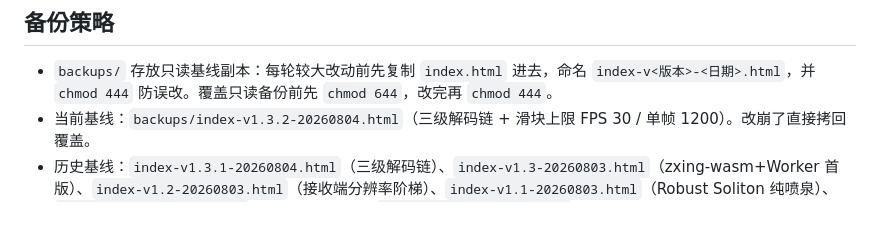
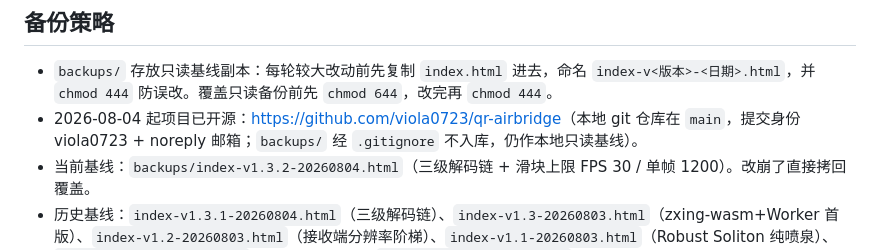
Before and after one commit to viola0723/qr-airbridge, a Markdown page: ANCHOR.md, the part around one of its changes. Rendered like a GitHub page; blank space fills up the shorter version.

Commit message:
docs: ANCHOR 记录开源状态与仓库地址

```diff
--- a/ANCHOR.md
+++ b/ANCHOR.md
@@ -66,6 +66,7 @@
 ## 备份策略
 
 - `backups/` 存放只读基线副本：每轮较大改动前先复制 `index.html` 进去，命名 `index-v<版本>-<日期>.html`，并 `chmod 444` 防误改。覆盖只读备份前先 `chmod 644`，改完再 `chmod 444`。
+- 2026-08-04 起项目已开源：<https://github.com/viola0723/qr-airbridge>（本地 git 仓库在 `main`，提交身份 viola0723 + noreply 邮箱；`backups/` 经 `.gitignore` 不入库，仍作本地只读基线）。
 - 当前基线：`backups/index-v1.3.2-20260804.html`（三级解码链 + 滑块上限 FPS 30 / 单帧 1200）。改崩了直接拷回覆盖。
 - 历史基线：`index-v1.3.1-20260804.html`（三级解码链）、`index-v1.3-20260803.html`（zxing-wasm+Worker 首版）、`index-v1.2-20260803.html`（接收端分辨率阶梯）、`index-v1.1-20260803.html`（Robust Soliton 纯喷泉）、`index-v1.0-20260803.html`（协议 v2 首版）、`index-v0.9-20260803.html`（协议 v1）。
 
```
Also changed, not shown: other parts of ANCHOR.md (+1 -1 lines).
